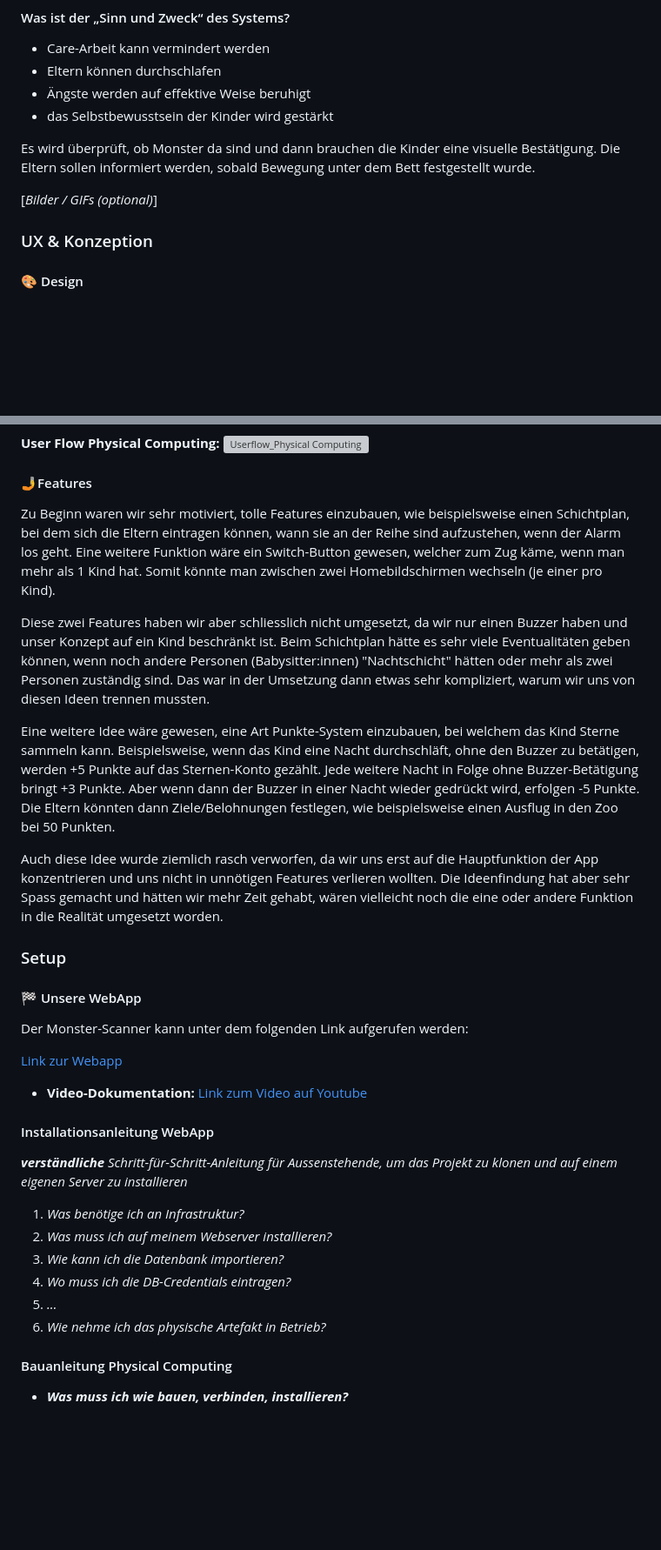
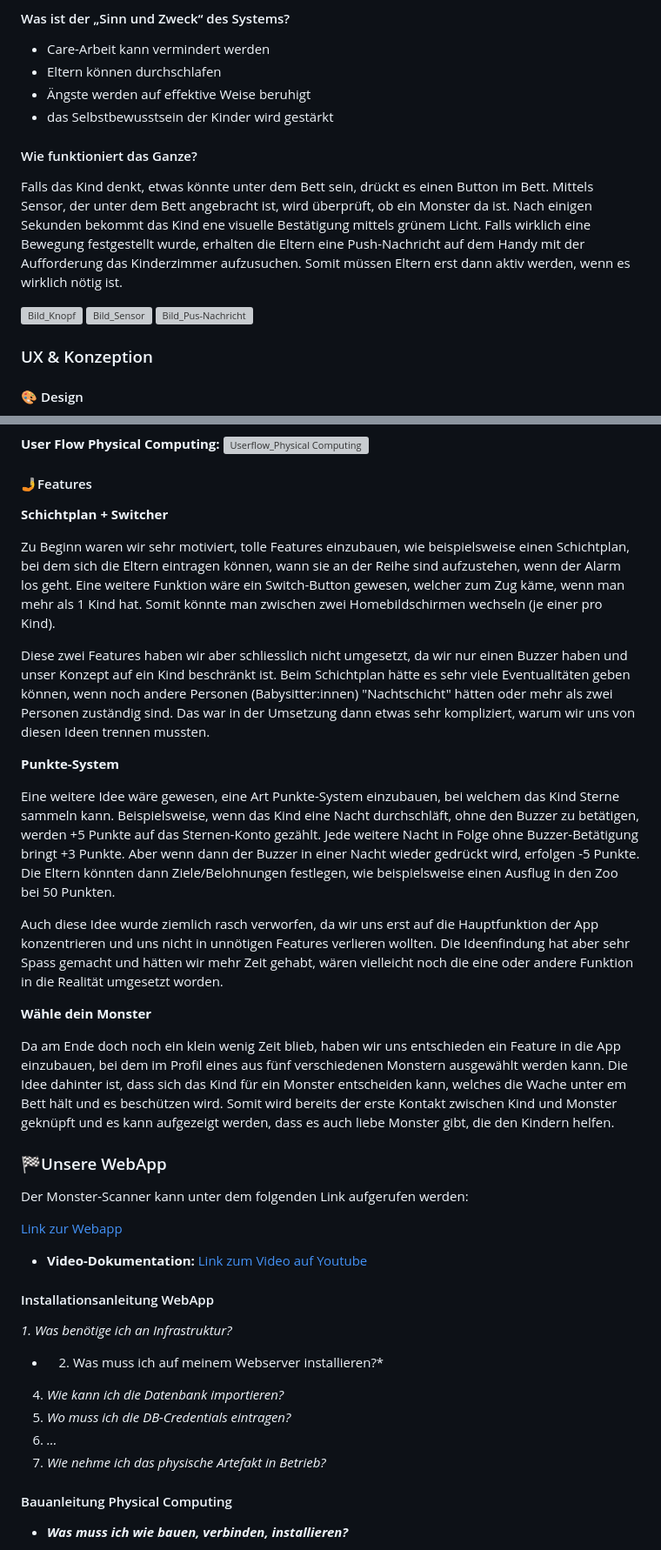
Before and after one commit to joy-lisa/im4, a Markdown page: README.md, 2 parts joined by grey strips. Shown at 87% size. GitHub-like rendering; blank space fills up the shorter version; grey boxes are pictures that could not be loaded.

```diff
--- a/README.md
+++ b/README.md
@@ -21,9 +21,14 @@ Viele Kinder haben Angst vor Monstern unter dem Bett, dies ist nicht nur eine gr
 * Ängste werden auf effektive Weise beruhigt
 * das Selbstbewusstsein der Kinder wird gestärkt
 
-Es wird überprüft, ob Monster da sind und dann brauchen die Kinder eine visuelle Bestätigung. Die Eltern sollen informiert werden, sobald Bewegung unter dem Bett festgestellt wurde.
+#### Wie funktioniert das Ganze?
 
-\[*Bilder / GIFs (optional)*\]
+Falls das Kind denkt, etwas könnte unter dem Bett sein, drückt es einen Button im Bett. Mittels Sensor, der unter dem Bett angebracht ist, wird überprüft, ob ein Monster da ist. Nach einigen Sekunden bekommt das Kind ene visuelle Bestätigung mittels grünem Licht. Falls wirklich eine Bewegung festgestellt wurde, erhalten die Eltern eine Push-Nachricht auf dem Handy mit der Aufforderung das Kinderzimmer aufzusuchen.
+Somit müssen Eltern erst dann aktiv werden, wenn es wirklich nötig ist.
+
+<img height="200" alt="Bild_Knopf" src="https://github.com/user-attachments/assets/c47b1175-4c6b-4c99-93a2-d4d82284f05a" />
+<img height="200" alt="Bild_Sensor" src="https://github.com/user-attachments/assets/fe17fdb9-a21c-47d2-a811-5a513c48288b" />
+<img height="200" alt="Bild_Pus-Nachricht" src="https://github.com/user-attachments/assets/2c405d8a-11f4-4bce-8960-df4cb2bb72c2" />
 
 ### UX & Konzeption
 
@@ -44,17 +49,23 @@ Anhand des AB-Testings haben wir herausgefunden, dass die App bei Eltern mit kle
 
 #### 🤳Features
 
+**Schichtplan + Switcher**
+
 Zu Beginn waren wir sehr motiviert, tolle Features einzubauen, wie beispielsweise einen Schichtplan, bei dem sich die Eltern eintragen können, wann sie an der Reihe sind aufzustehen, wenn der Alarm los geht. Eine weitere Funktion wäre ein Switch-Button gewesen, welcher zum Zug käme, wenn man mehr als 1 Kind hat. Somit könnte man zwischen zwei Homebildschirmen wechseln (je einer pro Kind).
 
 Diese zwei Features haben wir aber schliesslich  nicht umgesetzt, da wir nur einen Buzzer haben und unser Konzept auf ein Kind beschränkt ist. Beim Schichtplan hätte es sehr viele Eventualitäten geben können, wenn noch andere Personen (Babysitter:innen) "Nachtschicht" hätten oder mehr als zwei Personen zuständig sind. Das war in der Umsetzung dann etwas sehr kompliziert, warum wir uns von diesen Ideen trennen mussten.
+
+**Punkte-System**
 
 Eine weitere Idee wäre gewesen, eine Art Punkte-System einzubauen, bei welchem das Kind Sterne sammeln kann. Beispielsweise, wenn das Kind eine Nacht durchschläft, ohne den Buzzer zu betätigen, werden +5 Punkte auf das Sternen-Konto gezählt. Jede weitere Nacht in Folge ohne Buzzer-Betätigung bringt +3 Punkte. Aber wenn dann der Buzzer in einer Nacht wieder gedrückt wird, erfolgen -5 Punkte. Die Eltern könnten dann Ziele/Belohnungen festlegen, wie beispielsweise einen Ausflug in den Zoo bei 50 Punkten.
 
 Auch diese Idee wurde ziemlich rasch verworfen, da wir uns erst auf die Hauptfunktion der App konzentrieren und uns nicht in unnötigen Features verlieren wollten. Die Ideenfindung hat aber sehr Spass gemacht und hätten wir mehr Zeit gehabt, wären vielleicht noch die eine oder andere Funktion in die Realität umgesetzt worden.
 
-### Setup
+**Wähle dein Monster**
 
-#### 🏁 Unsere WebApp
+Da am Ende doch noch ein klein wenig Zeit blieb, haben wir uns entschieden ein Feature in die App einzubauen, bei dem im Profil eines aus fünf verschiedenen Monstern ausgewählt werden kann. Die Idee dahinter ist, dass sich das Kind für ein Monster entscheiden kann, welches die Wache unter em Bett hält und es beschützen wird. Somit wird bereits der erste Kontakt zwischen Kind und Monster geknüpft und es kann aufgezeigt werden, dass es auch liebe Monster gibt, die den Kindern helfen.
+
+### 🏁Unsere WebApp
 
 Der Monster-Scanner kann unter dem folgenden Link aufgerufen werden:
 
@@ -64,14 +75,15 @@ Der Monster-Scanner kann unter dem folgenden Link aufgerufen werden:
 
 #### Installationsanleitung WebApp
 
-***verständliche** Schritt-für-Schritt-Anleitung für Aussenstehende, um das Projekt zu klonen und auf einem eigenen Server zu installieren*
+*1. Was benötige ich an Infrastruktur?*
 
-1. *Was benötige ich an Infrastruktur?*
-2. *Was muss ich auf meinem Webserver installieren?*
-3. *Wie kann ich die Datenbank importieren?*
-4. *Wo muss ich die DB-Credentials eintragen?*
-5. *…*
-6. *Wie nehme ich das physische Artefakt in Betrieb?*
+* 2. Was muss ich auf meinem Webserver installieren?*
+
+
+4. *Wie kann ich die Datenbank importieren?*
+5. *Wo muss ich die DB-Credentials eintragen?*
+6. *…*
+7. *Wie nehme ich das physische Artefakt in Betrieb?*
 
 #### Bauanleitung Physical Computing
 
```
Also changed, not shown: other parts of README.md (+1 -1 lines).
